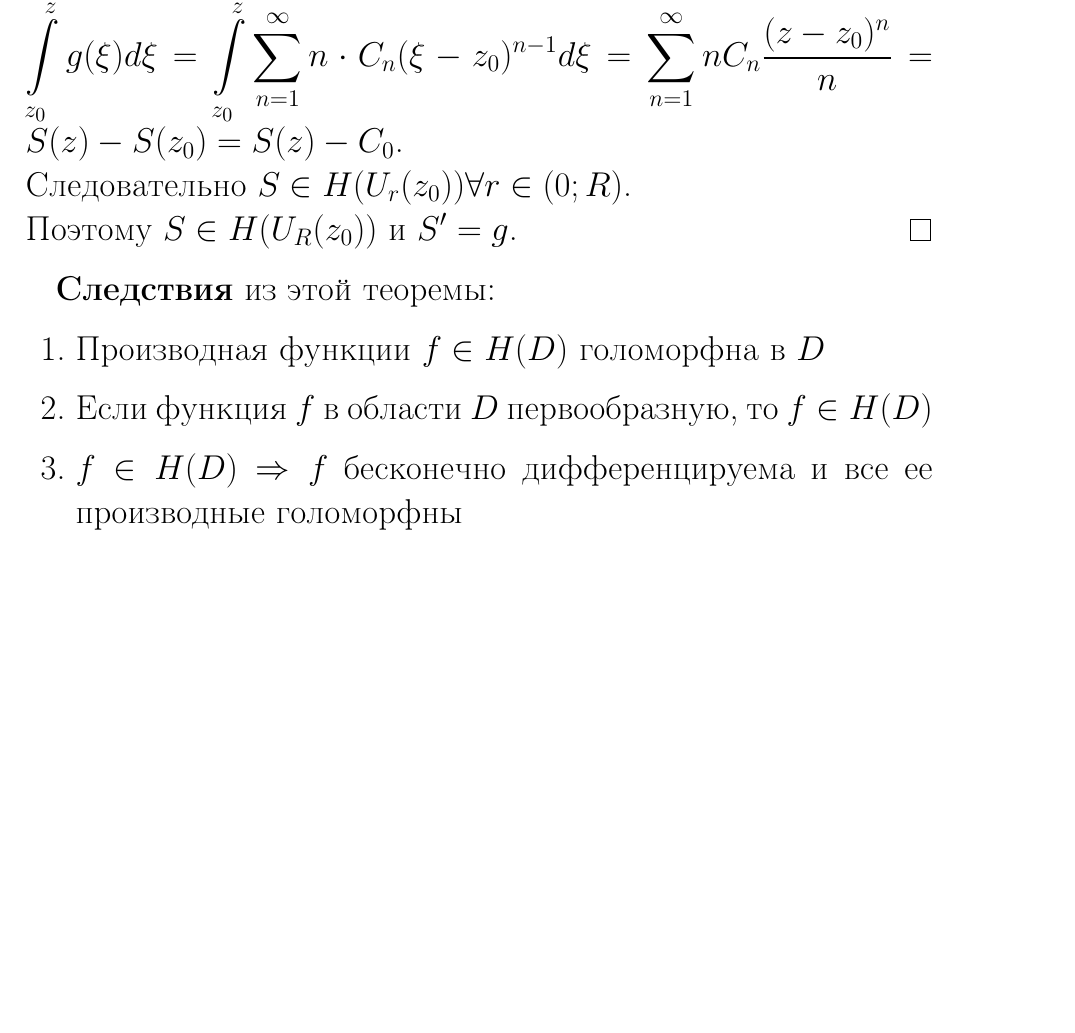
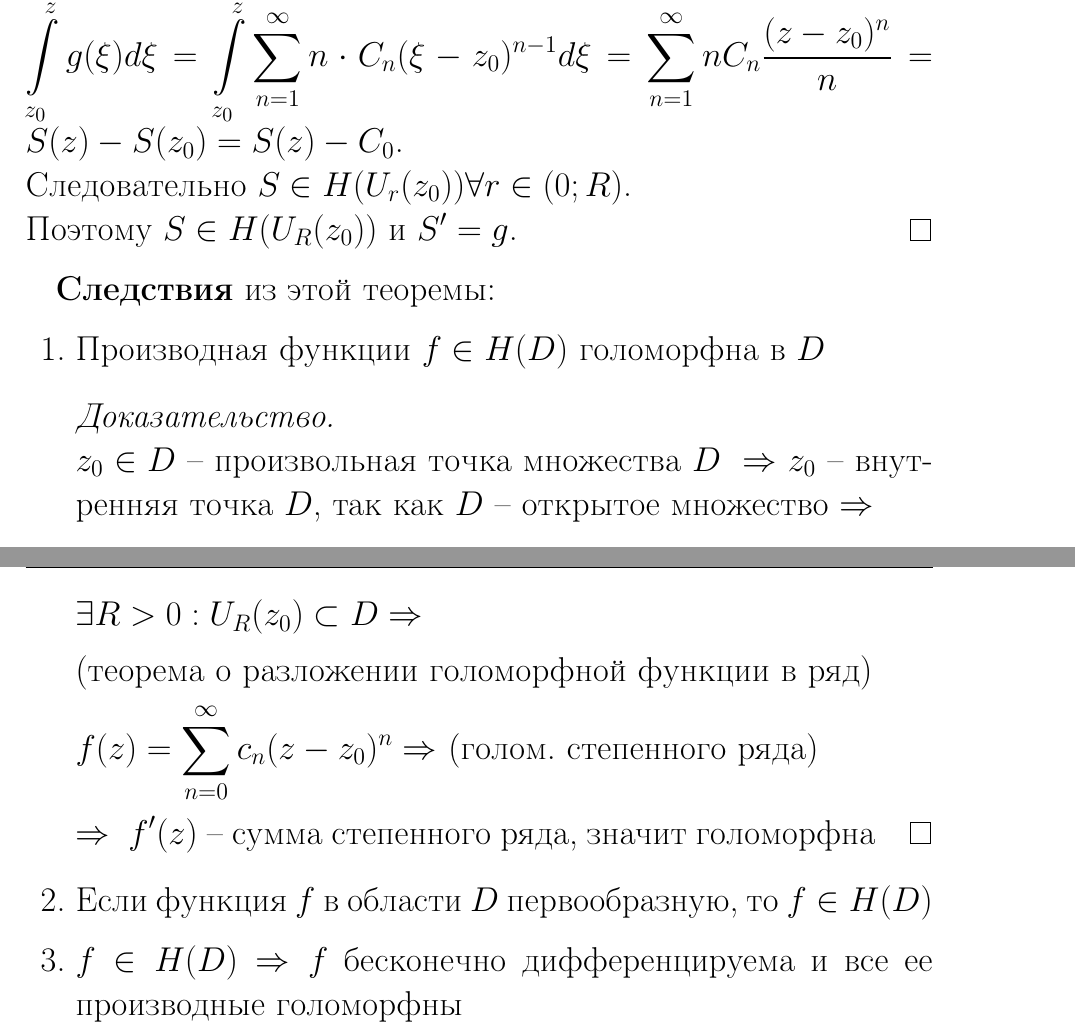
Before and after one commit to lovelee138/TFKP_exam, a LaTeX document (main.tex, which reads answers/10.tex): part of page 28 of 42 before the commit and two parts of pages 28 and 29 of 43 after it, the two joined at a grey line, cut so that both start at the same text, the shorter picture padded with empty space. Compiled offline with pdfLaTeX.

Commit message:
дописал 10 вопрос

```diff
--- a/answers/10.tex
+++ b/answers/10.tex
@@ -37,6 +37,15 @@
 \textbf{Следствия} из этой теоремы:
 \begin{enumerate}
     \item Производная функции $f\in H(D)$ голоморфна в $D$
+    \begin{proof}
+        \ \\
+        $z_0 \in D$ -- произвольная точка множества $D \ \Rightarrow$ $z_0$ -- внутренняя точка $D$,
+        так как $D$ -- открытое множество $\Rightarrow$ \\[2mm]
+        $\exists R > 0: U_R(z_0) \subset D \Rightarrow$ \\[2mm]
+        $(\text{теорема о разложении голоморфной функции в ряд})$ \\[2mm]
+        $f(z) = \sum_{n=0}^{\infty}c_n (z - z_0)^n \Rightarrow$ (голом. степенного ряда)\\[2mm]
+        $\Rightarrow \ f'(z)$ -- сумма степенного ряда, значит голоморфна
+    \end{proof}
     \item Если функция $f$ в области $D$ первообразную, то $f \in H(D)$
     \item $f \in H(D) \Rightarrow f$ бесконечно дифференцируема и все ее производные голоморфны
 \end{enumerate}
```
